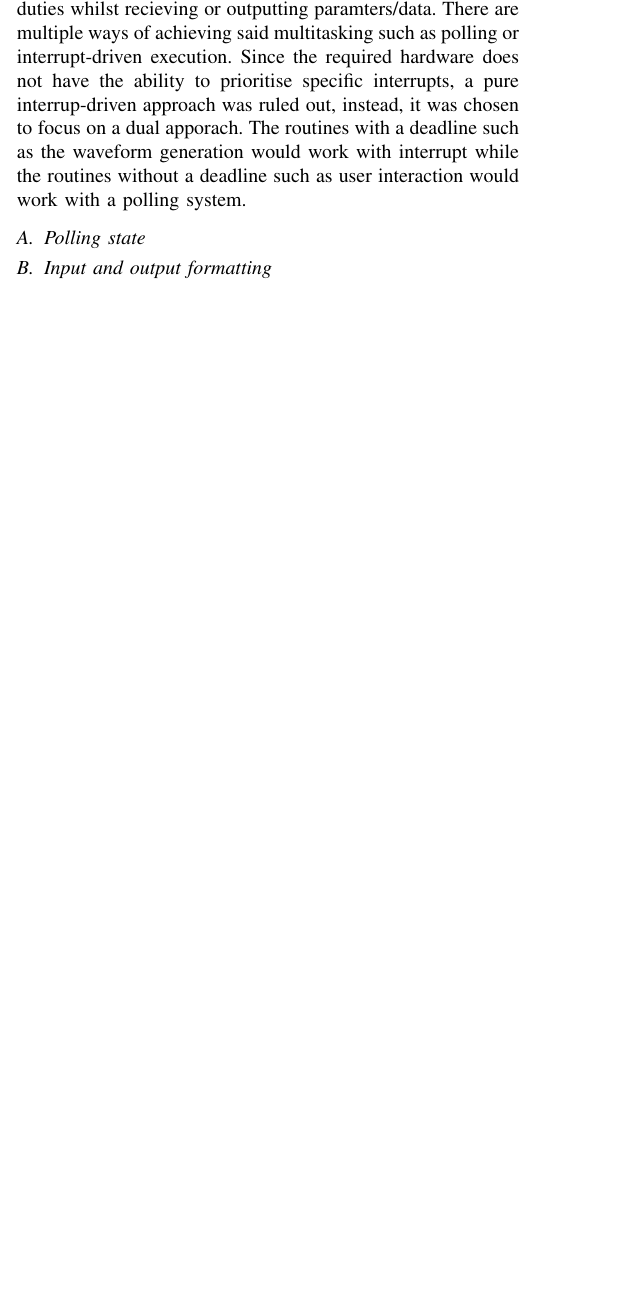
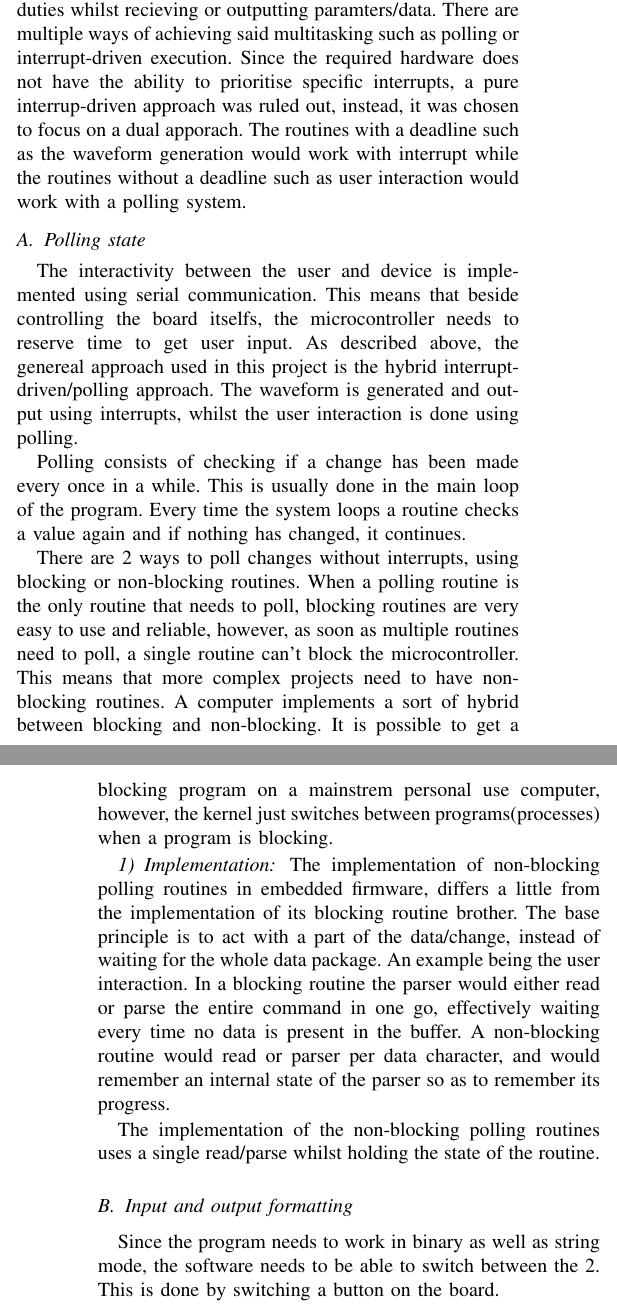
Before and after one commit to bloodsweatengineers/PRO-K, a LaTeX paper (Docs/Paper/bare_conf.tex, which reads Docs/Paper/Embedded_Software_Architecture.tex): part of one column of page 1 of 2 before the commit and two parts of the columns of pages 1 and 2 of 2 after it, the two joined at a grey line, cut so that both start at the same text, the shorter picture padded with empty space. Compiled offline with pdfLaTeX.

Commit message:
Added polling state explanantion

```diff
--- a/Docs/Paper/Embedded_Software_Architecture.tex
+++ b/Docs/Paper/Embedded_Software_Architecture.tex
@@ -5,9 +5,39 @@ recieving or outputting paramters/data. There are multiple ways of achieving sai
 polling or interrupt-driven execution. Since the required hardware does not have the ability to prioritise
 specific interrupts, a pure interrup-driven approach was ruled out, instead, it was chosen to focus on a dual apporach. The routines with a deadline such as the waveform generation would work with interrupt while the routines without a deadline such as user interaction would work with a polling system.
 
-    \subsection{Polling state}
+\subsection{Polling state}
+The interactivity between the user and device is implemented using serial communication.
+This means that beside controlling the board itselfs, the microcontroller needs to reserve
+time to get user input. As described above, the genereal approach used in this project is
+the hybrid interrupt-driven/polling approach. The waveform is generated and output using
+interrupts, whilst the user interaction is done using polling.
 
-    \subsection{Input and output formatting}
-    \\r\\n
+Polling consists of checking if a change has been made every once in a while. This
+is usually done in the main loop of the program. Every time the system loops a routine
+checks a value again and if nothing has changed, it continues.
 
-    \subsection{Waveform generation}
+There are 2 ways to poll changes without interrupts, using blocking or non-blocking routines.
+When a polling routine is the only routine that needs to poll, blocking routines are
+very easy to use and reliable, however, as soon as multiple routines need to poll, a single
+routine can't block the microcontroller. This means that more complex projects need to have
+non-blocking routines. A computer implements a sort of hybrid between blocking and non-blocking.
+It is possible to get a blocking program on a mainstrem personal use computer, however, the kernel
+just switches between programs(processes) when a program is blocking.
+
+\subsubsection{Implementation}
+The implementation of non-blocking polling routines in embedded firmware, differs a little
+from the implementation of its blocking routine brother. The base principle is to act with
+a part of the data/change, instead of waiting for the whole data package. An example being
+the user interaction. In a blocking routine the parser would either read or parse the entire
+command in one go, effectively waiting every time no data is present in the buffer.
+A non-blocking routine would read or parser per data character, and would remember an internal
+state of the parser so as to remember its progress.
+
+The implementation of the non-blocking polling routines uses a single read/parse whilst
+holding the state of the routine.
+
+\subsection{Input and output formatting}
+Since the program needs to work in binary as well as string mode, the software needs to
+be able to switch between the 2. This is done by switching a button on the board.
+
+\subsection{Waveform generation}
```
